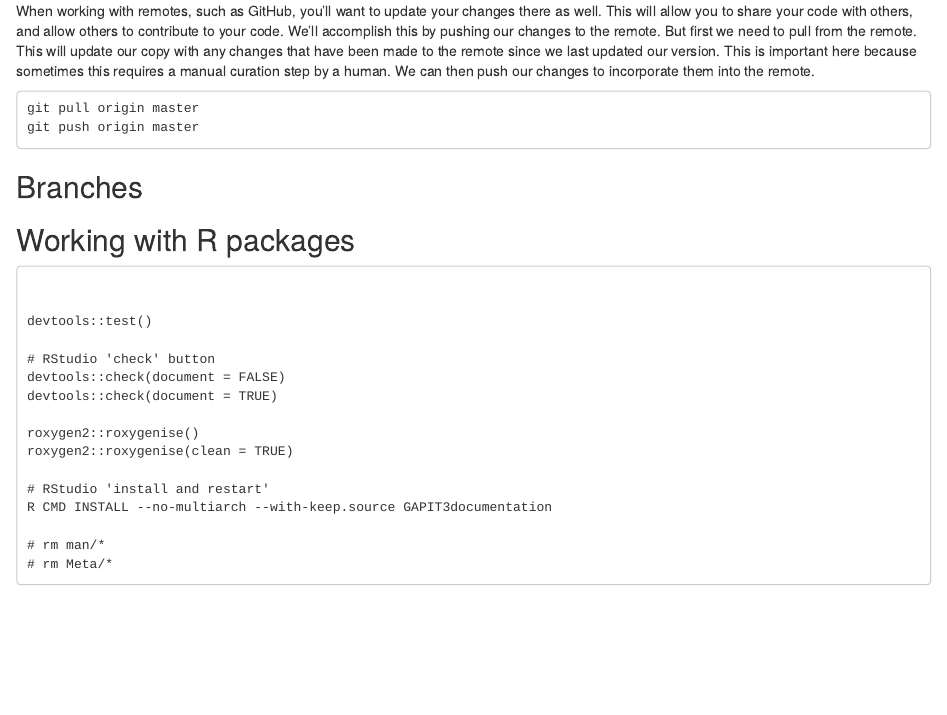
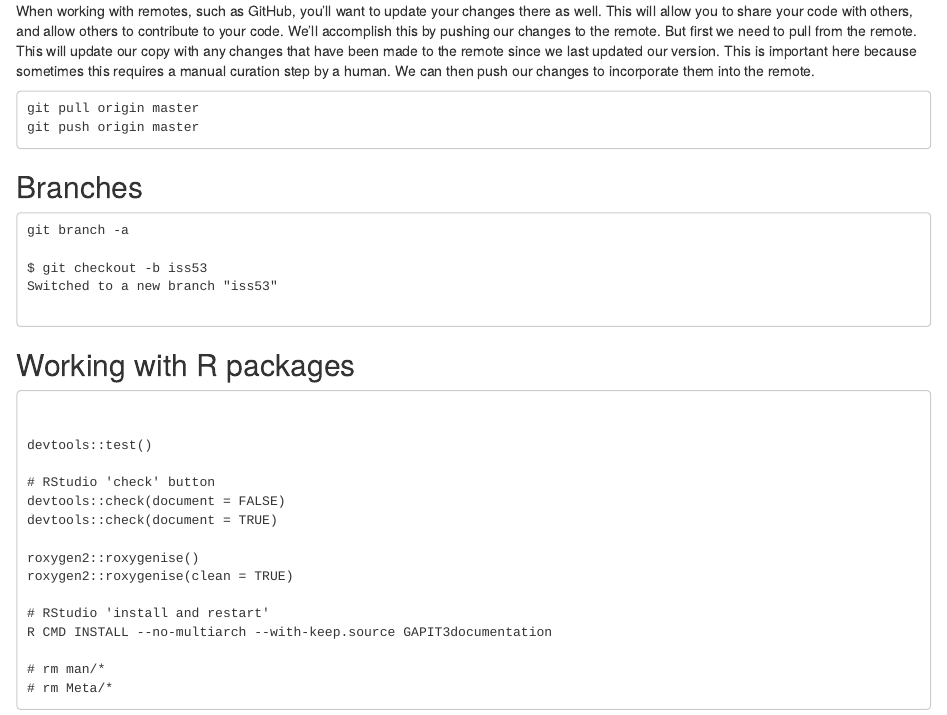
Before and after one commit to knausb/R_misc, an R Markdown document (how_i_git.Rmd): the page in a window 1100 px wide, from 1460 px down. Rendered offline with R 4.5, knitr and Pandoc, with nearby package versions.

Commit message:
updated how_i_git.*

````diff
--- a/how_i_git.Rmd
+++ b/how_i_git.Rmd
@@ -88,6 +88,17 @@ git push origin master
 ## Branches
 
 
+```
+git branch -a
+
+$ git checkout -b iss53
+Switched to a new branch "iss53"
+
+
+```
+
+
+
 ## Working with R packages
 
 
````
Also changed, not shown: how_i_git.html.
